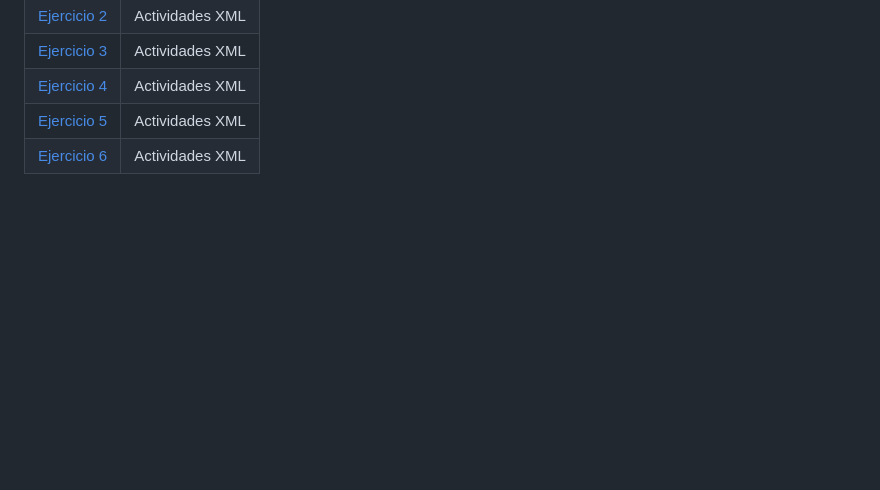
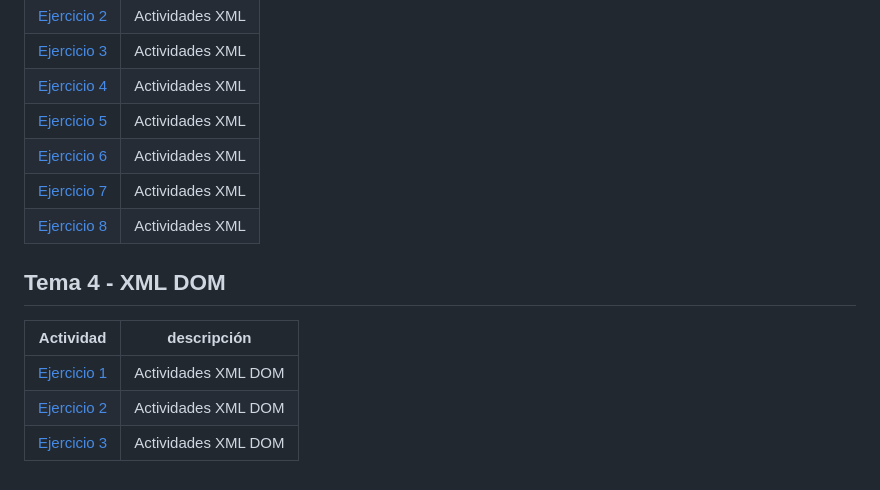
Before and after one commit to feller4/LLMM, a Markdown page: README.md, the part around the change. Rendered like a GitHub page; blank space fills up the shorter version.

```diff
--- a/README.md
+++ b/README.md
@@ -122,3 +122,13 @@
 | [Ejercicio 4](XML+XML-DOM+Ajax+Json+RSS_exercises/Ejercicio4.xml) | Actividades XML |
 | [Ejercicio 5](XML+XML-DOM+Ajax+Json+RSS_exercises/Ejercicio5.xml) | Actividades XML |
 | [Ejercicio 6](XML+XML-DOM+Ajax+Json+RSS_exercises/Ejercicio6.xml) | Actividades XML |
+| [Ejercicio 7](XML+XML-DOM+Ajax+Json+RSS_exercises/Ejercicio7.xml) | Actividades XML |
+| [Ejercicio 8](XML+XML-DOM+Ajax+Json+RSS_exercises/Ejercicio8.xml) | Actividades XML |
+
+## Tema 4 - XML DOM
+
+| Actividad | descripción |
+| --- | --- |
+| [Ejercicio 1](XML%20DOM%20Exercises/Ejercicio1.xml) | Actividades XML DOM |
+| [Ejercicio 2](XML%20DOM%20Exercises/Ejercicio2.html) | Actividades XML DOM |
+| [Ejercicio 3](XML%20DOM%20Exercises/Ejercicio3.html) | Actividades XML DOM |
```
